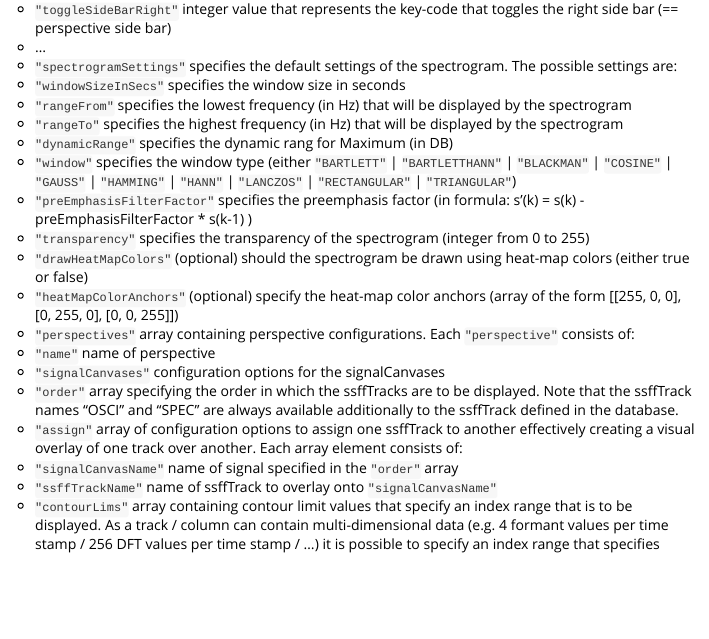
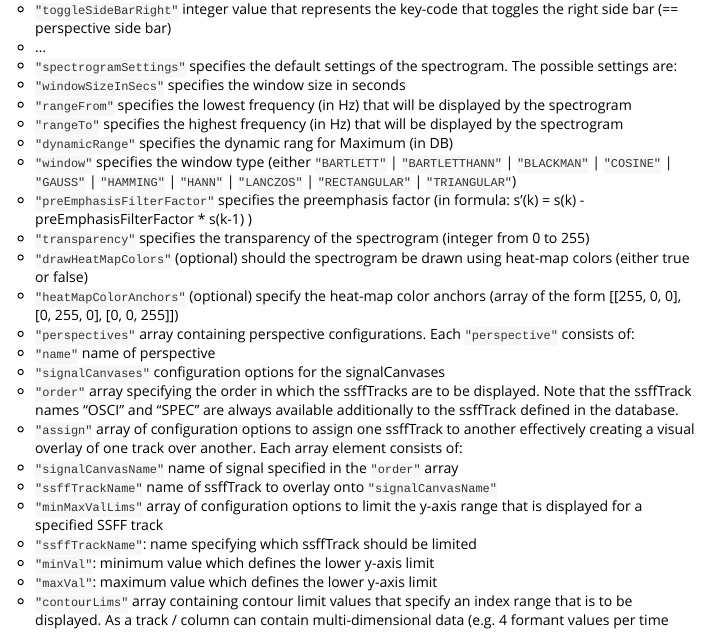
Before and after one commit to stevecassidy/emuR, an R Markdown document (vignettes/emuDB.Rmd): the page in a window 1100 px wide, from 18340 px down. Rendered offline with R 4.5, knitr and Pandoc, with nearby package versions; some code elsewhere in the file could not run offline; common packages that the code uses without loading them are loaded.

Commit message:
dded new `EMUwebAppConfig -> perspectives -> signalCanvases -> minMaxValLims` config option to emuDB vignette

```diff
--- a/vignettes/emuDB.Rmd
+++ b/vignettes/emuDB.Rmd
@@ -557,6 +557,10 @@ The `_DBconfig.json` file contains the following fields:
 - `"assign"` array of configuration options to assign one ssffTrack to another effectively creating a visual overlay of one track over another. Each array element consists of:
 - `"signalCanvasName"` name of signal specified in the `"order"` array
 - `"ssffTrackName"` name of ssffTrack to overlay onto `"signalCanvasName"`
+- `"minMaxValLims"` array of configuration options to limit the y-axis range that is displayed for a specified SSFF track
+- `"ssffTrackName"`: name specifying which ssffTrack should be limited
+- `"minVal"`: minimum value which defines the lower y-axis limit
+- `"maxVal"`: maximum value which defines the lower y-axis limit
 - `"contourLims"` array containing contour limit values that specify an index range that is to be displayed. As a track / column can contain multi-dimensional data (e.g. 4 formant values per time stamp / 256 DFT values per time stamp / ...) it is possible to specify an index range that specifies which values should be displayed (e.g. display formant 2 through 4).
 - `"ssffTrackName"` name specifying which ssffTrack should be limited
 - `"minContourIdx"` minimum contour index to display (starts at index 0)
```
Also changed, not shown: NEWS.md (+1 -0 lines).
